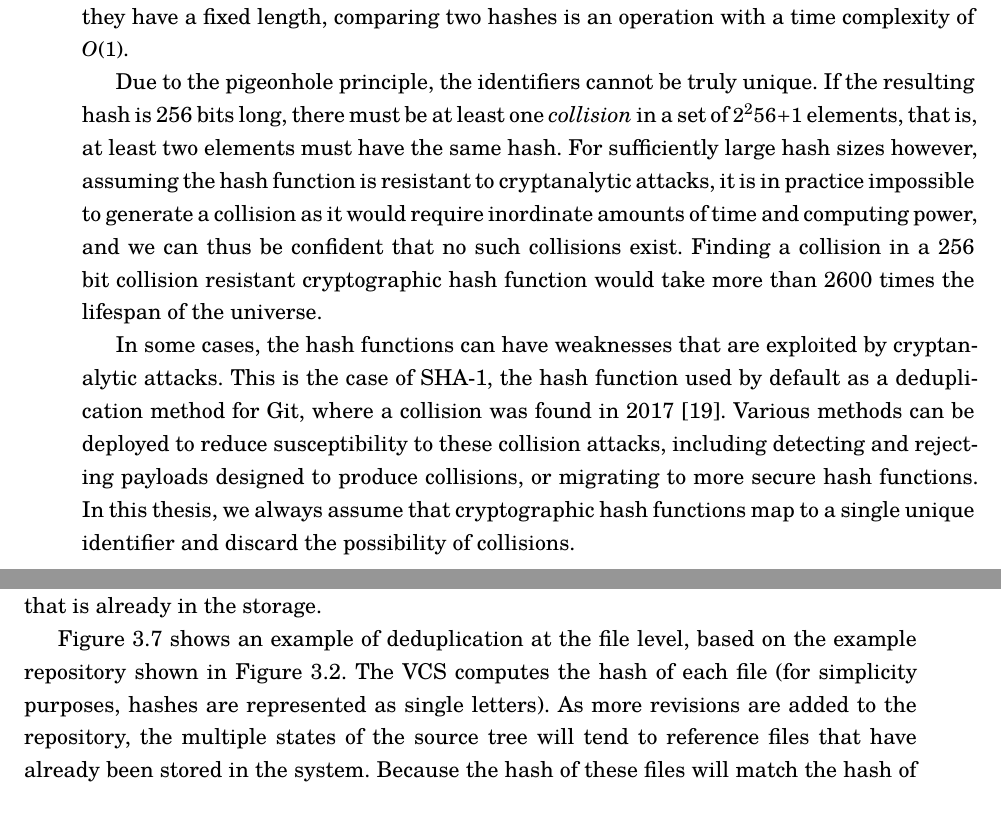
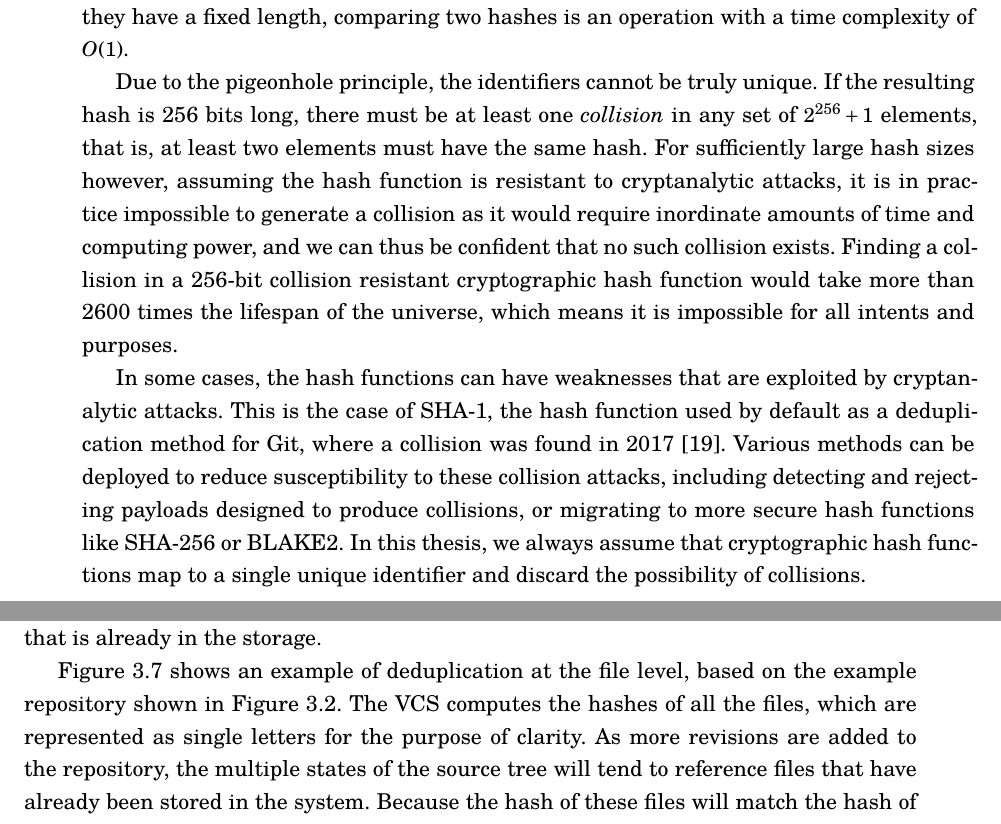
Before and after one commit to seirl/thesis, a LaTeX thesis (main.tex, which reads chapters/2-version-control-systems.tex): two parts of pages 32 and 33 of 39, joined at a grey line, cut so that both start at the same text. Compiled offline with XeLaTeX; a LaTeX package or settings file that is missing is left out.

Commit message:
VCS: various fixes

```diff
--- a/chapters/2-version-control-systems.tex
+++ b/chapters/2-version-control-systems.tex
@@ -286,13 +287,14 @@ with a time complexity of $O(1)$.
 
 Due to the pigeonhole principle, the identifiers cannot be truly unique. If the
 resulting hash is 256 bits long, there must be at least one \emph{collision}
-in a set of $2^256+1$ elements, that is, at least two elements must have the
-same hash. For sufficiently large hash sizes however, assuming the hash
+in any set of $2^{256}+1$~elements, that is, at least two elements must have
+the same hash. For sufficiently large hash sizes however, assuming the hash
 function is resistant to cryptanalytic attacks, it is in practice impossible to
 generate a collision as it would require inordinate amounts of time and
-computing power, and we can thus be confident that no such collisions exist.
-Finding a collision in a 256 bit collision resistant cryptographic hash
-function would take more than 2600 times the lifespan of the universe.
+computing power, and we can thus be confident that no such collision exists.
+Finding a collision in a 256-bit collision resistant cryptographic hash
+function would take more than 2600~times the lifespan of the universe, which
+means it is impossible for all intents and purposes.
 
 In some cases, the hash functions can have weaknesses that are exploited by
 cryptanalytic attacks. This is the case of SHA-1, the hash function used by
@@ -300,9 +302,9 @@ default as a deduplication method for Git, where a collision was found in
 2017~\cite{stevens2017first}.
 Various methods can be deployed to reduce susceptibility to these collision
 attacks, including detecting and rejecting payloads designed to produce
-collisions, or migrating to more secure hash functions. In this thesis, we
-always assume that cryptographic hash functions map to a single unique
-identifier and discard the possibility of collisions.
+collisions, or migrating to more secure hash functions like SHA-256 or BLAKE2.
+In this thesis, we always assume that cryptographic hash functions map to a
+single unique identifier and discard the possibility of collisions.
 
 \subsection{Deduplicating single files}
 
@@ -324,8 +326,8 @@ storage.
 
 \figref{fig:deduplicate-contents} shows an example of deduplication at the file
 level, based on the example repository shown in
-\figref{fig:vcs-rev-chain-example}. The \gls{VCS} computes the hash of each
-file (for simplicity purposes, hashes are represented as single letters). As
-more revisions are added to the repository, the multiple states of the source
-tree will tend to reference files that have already been stored in the system.
-Because the hash of these files will match the hash of the previous files, they
+\figref{fig:vcs-rev-chain-example}. The \gls{VCS} computes the hashes of all
+the files, which are represented as single letters for the purpose of clarity.
+As more revisions are added to the repository, the multiple states of the
+source tree will tend to reference files that have already been stored in the
+system.  Because the hash of these files will match the hash of the previous
```
Also changed, not shown: chapters/2-version-control-systems.tex (17 more changed lines).
